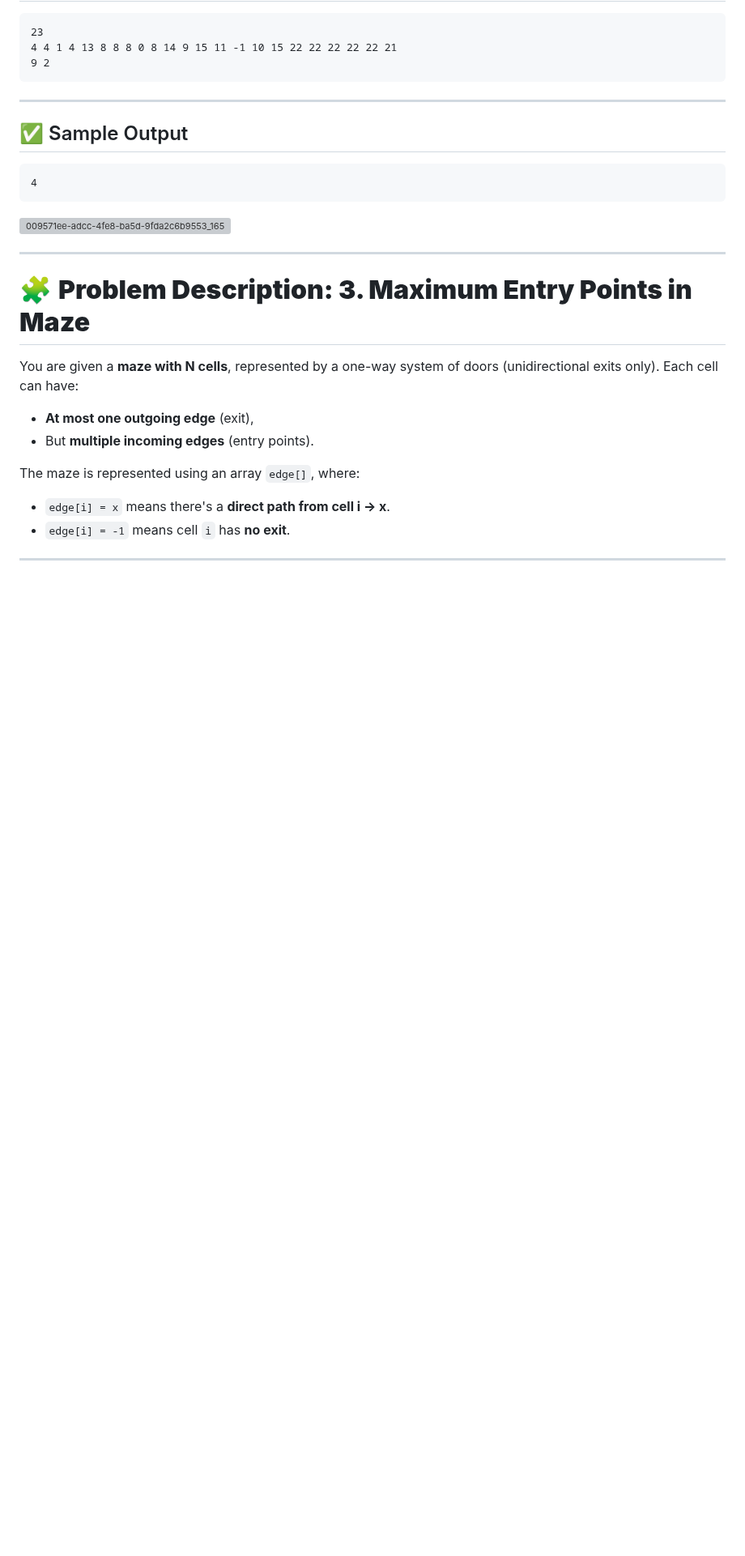
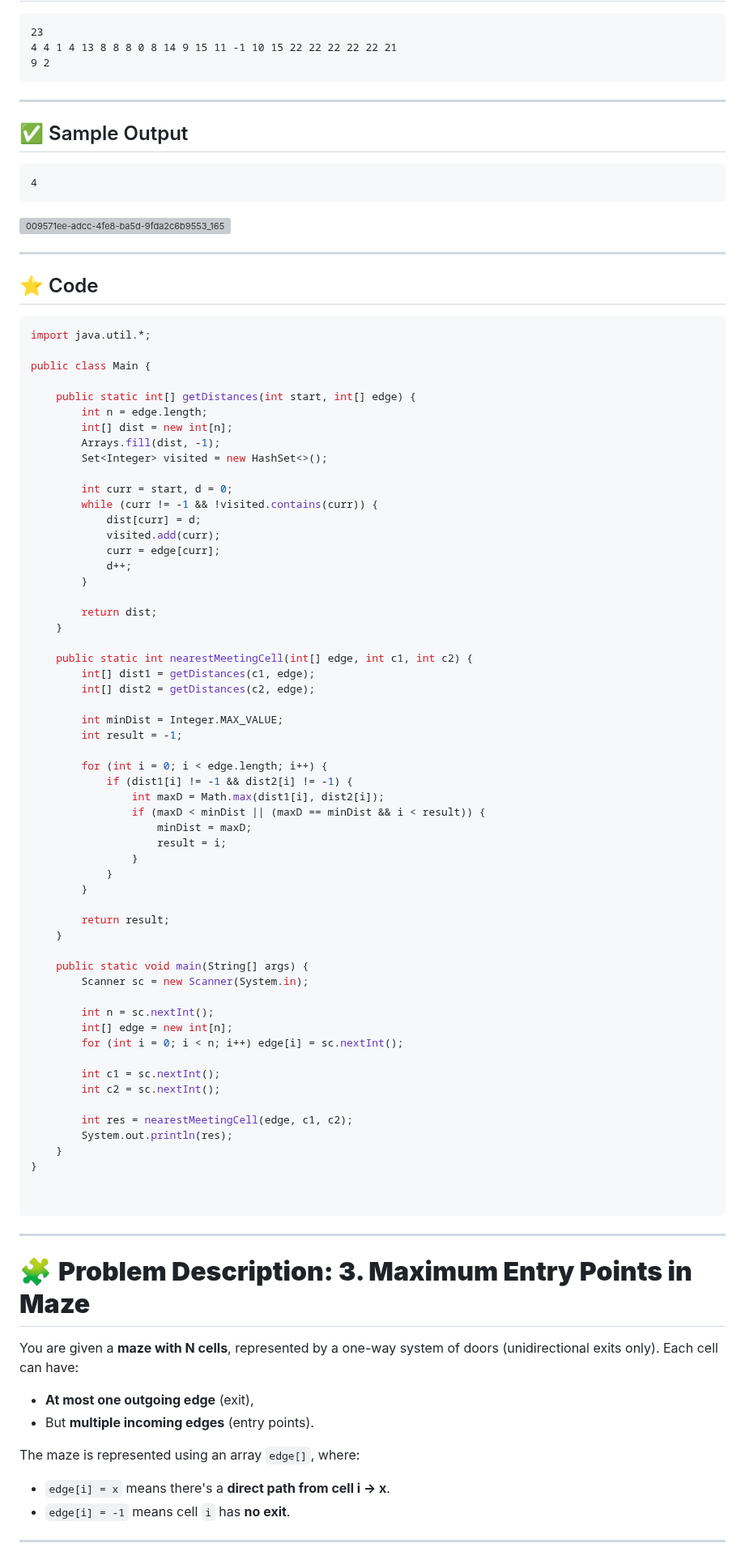
Before and after one commit to webricated/Company-Specific-DSA, a Markdown page: Juspay2.md, the part around one of its changes. Shown at 81% size. GitHub-like rendering; blank space fills up the shorter version; grey boxes are pictures that could not be loaded.

````diff
--- a/Juspay2.md
+++ b/Juspay2.md
@@ -117,6 +161,69 @@ Print the index of the **Nearest Meeting Cell**. Print `-1` if no such cell exis
 4
 ```
 ![009571ee-adcc-4fe8-ba5d-9fda2c6b9553_1652382460 7890408](https://github.com/user-attachments/assets/b6967ab4-135a-4837-838c-633a9d965f7f)
+
+---
+## ⭐ Code
+
+```Java
+import java.util.*;
+
+public class Main {
+
+    public static int[] getDistances(int start, int[] edge) {
+        int n = edge.length;
+        int[] dist = new int[n];
+        Arrays.fill(dist, -1);
+        Set<Integer> visited = new HashSet<>();
+
+        int curr = start, d = 0;
+        while (curr != -1 && !visited.contains(curr)) {
+            dist[curr] = d;
+            visited.add(curr);
+            curr = edge[curr];
+            d++;
+        }
+
+        return dist;
+    }
+
+    public static int nearestMeetingCell(int[] edge, int c1, int c2) {
+        int[] dist1 = getDistances(c1, edge);
+        int[] dist2 = getDistances(c2, edge);
+
+        int minDist = Integer.MAX_VALUE;
+        int result = -1;
+
+        for (int i = 0; i < edge.length; i++) {
+            if (dist1[i] != -1 && dist2[i] != -1) {
+                int maxD = Math.max(dist1[i], dist2[i]);
+                if (maxD < minDist || (maxD == minDist && i < result)) {
+                    minDist = maxD;
+                    result = i;
+                }
+            }
+        }
+
+        return result;
+    }
+
+    public static void main(String[] args) {
+        Scanner sc = new Scanner(System.in);
+
+        int n = sc.nextInt();
+        int[] edge = new int[n];
+        for (int i = 0; i < n; i++) edge[i] = sc.nextInt();
+
+        int c1 = sc.nextInt();
+        int c2 = sc.nextInt();
+
+        int res = nearestMeetingCell(edge, c1, c2);
+        System.out.println(res);
+    }
+}
+
+
+```
 
 ---
 
````
Also changed, not shown: other parts of Juspay2.md (+49 -0 lines).
